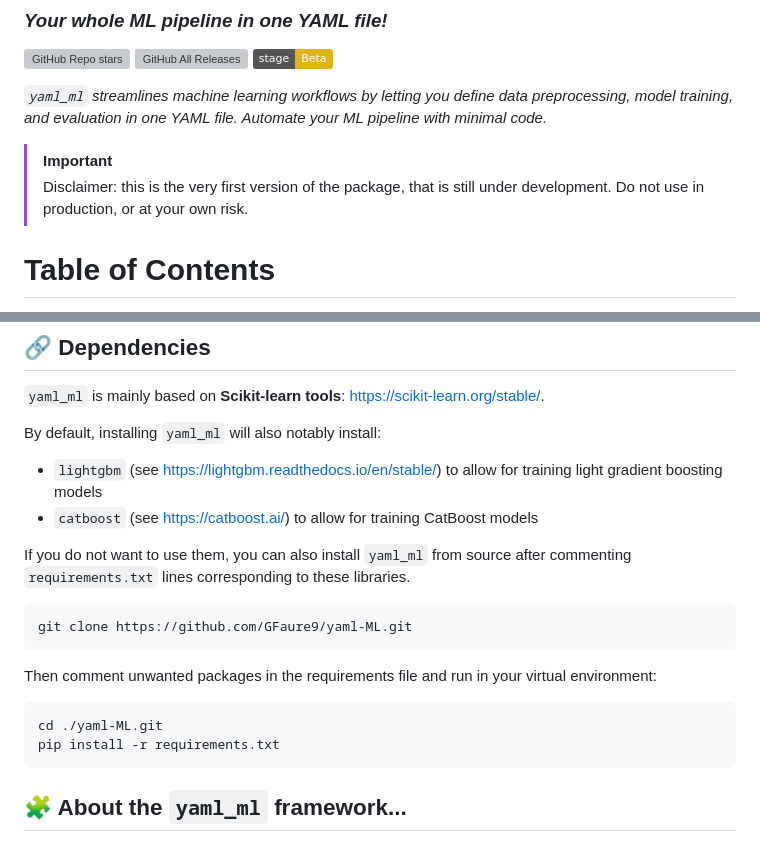
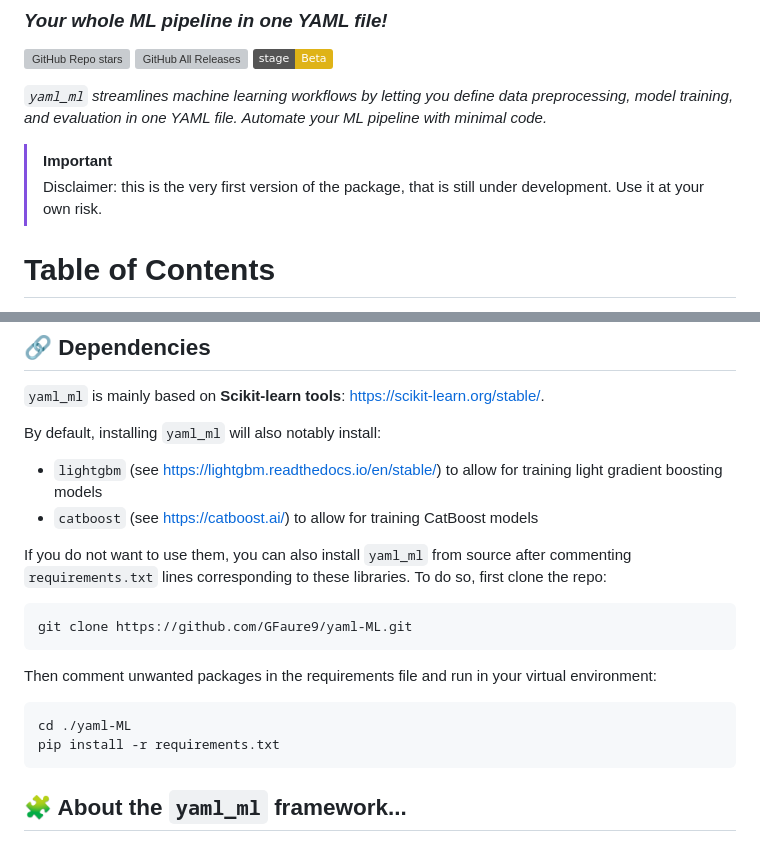
Before and after one commit to GFaure9/yaml-ML, a Markdown page: README.md, 2 parts joined by grey strips. Drawn GitHub-style; badges without logos; grey boxes are pictures that could not be loaded.

Commit message:
docs: update README.md

````diff
--- a/README.md
+++ b/README.md
@@ -45,7 +16,7 @@ and evaluation in one YAML file. Automate your ML pipeline with minimal code.*
 
 > [!IMPORTANT]
 > Disclaimer: this is the very first version of the package, that is still under development.
-> Do not use in production, or at your own risk.
+> Use it at your own risk.
 
 # Table of Contents
 
@@ -125,7 +96,7 @@ By default, installing `yaml_ml` will also notably install:
 - `catboost` (see https://catboost.ai/) to allow for training CatBoost models
 
 If you do not want to use them, you can also install `yaml_ml` from source after
-commenting `requirements.txt` lines corresponding to these libraries.
+commenting `requirements.txt` lines corresponding to these libraries. To do so, first clone the repo:
 
 ```commandline
 git clone https://github.com/GFaure9/yaml-ML.git
@@ -134,7 +105,7 @@ git clone https://github.com/GFaure9/yaml-ML.git
 Then comment unwanted packages in the requirements file and run in your virtual environment:
 
 ```commandline
-cd ./yaml-ML.git
+cd ./yaml-ML
 pip install -r requirements.txt
 ```
 
````
Also changed, not shown: other parts of README.md (+0 -29 lines).
